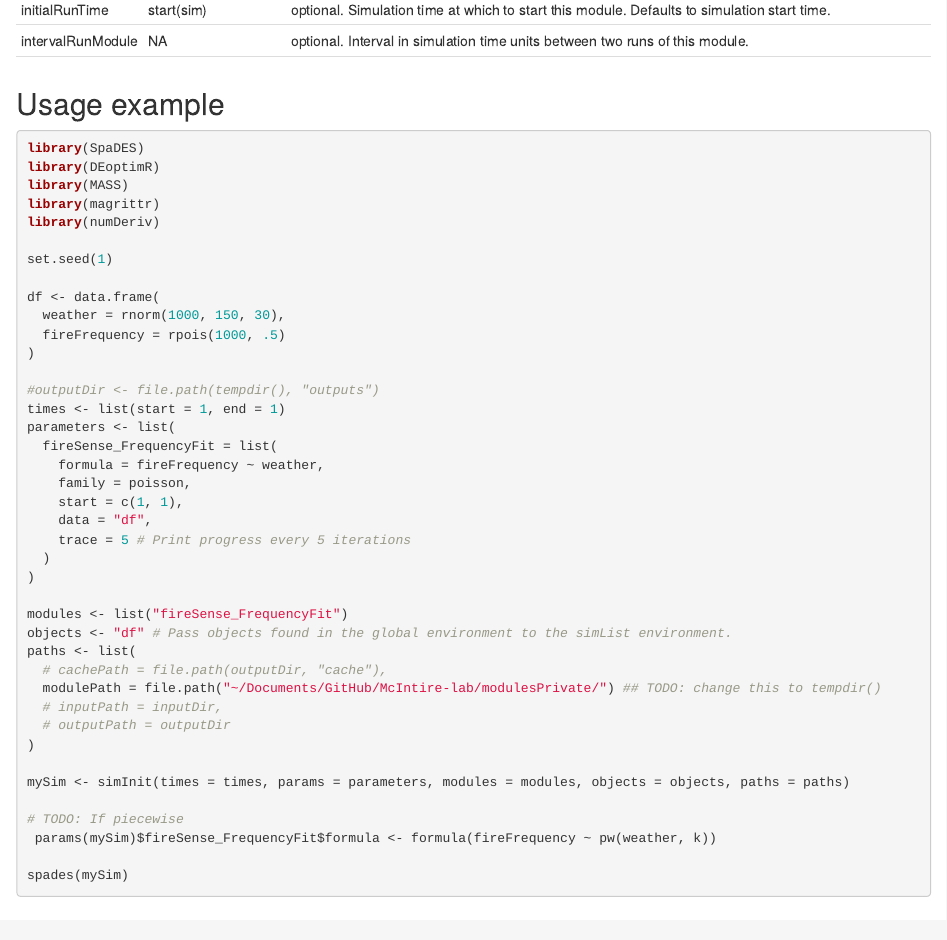
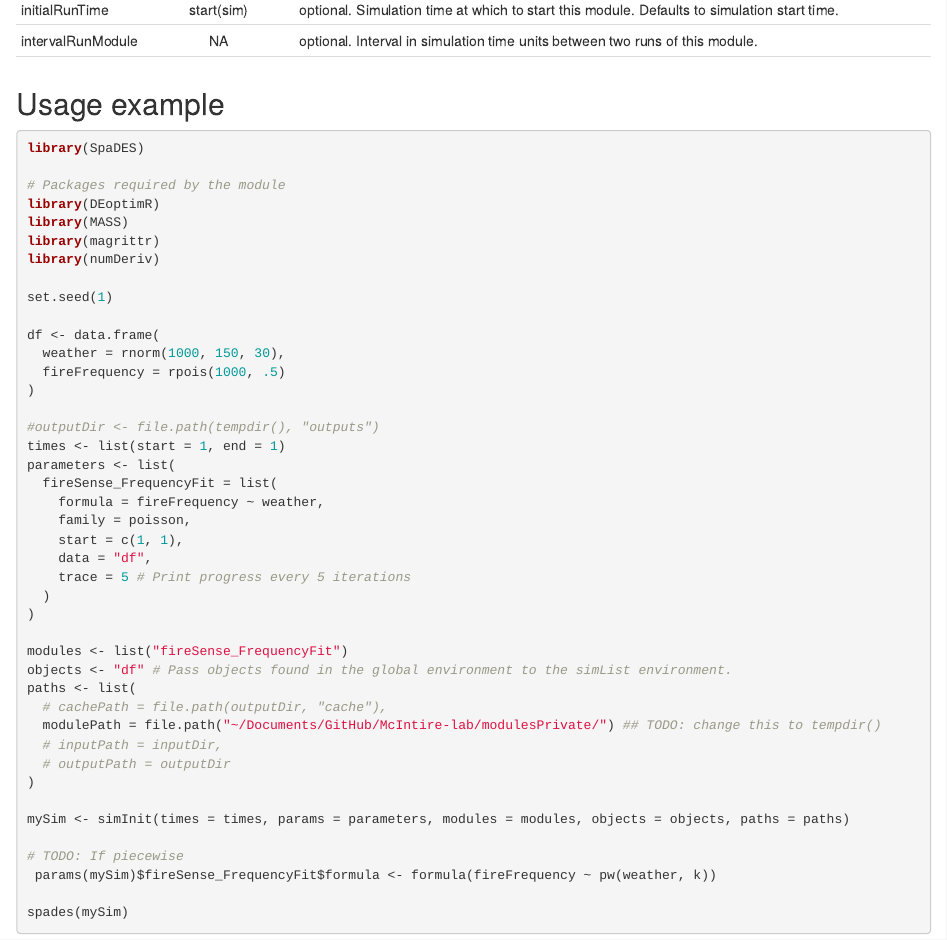
Before and after one commit to PredictiveEcology/fireSense_IgnitionFit, an R Markdown document (fireSense_FrequencyFit.Rmd): the page in a window 1100 px wide, from 1070 px down. Rendered offline with R 4.5, knitr and Pandoc, with nearby package versions.

Commit message:
More changes to Rmd files

````diff
--- a/fireSense_FrequencyFit.Rmd
+++ b/fireSense_FrequencyFit.Rmd
@@ -40,6 +40,8 @@ intervalRunModule|NA|optional. Interval in simulation time units between two run
 ## Usage example
 ```{r module_usage, eval = FALSE}
 library(SpaDES)
+
+# Packages required by the module
 library(DEoptimR)
 library(MASS)
 library(magrittr)
````
Also changed, not shown: fireSense_FrequencyFit.Rmd (2 more changed lines).
